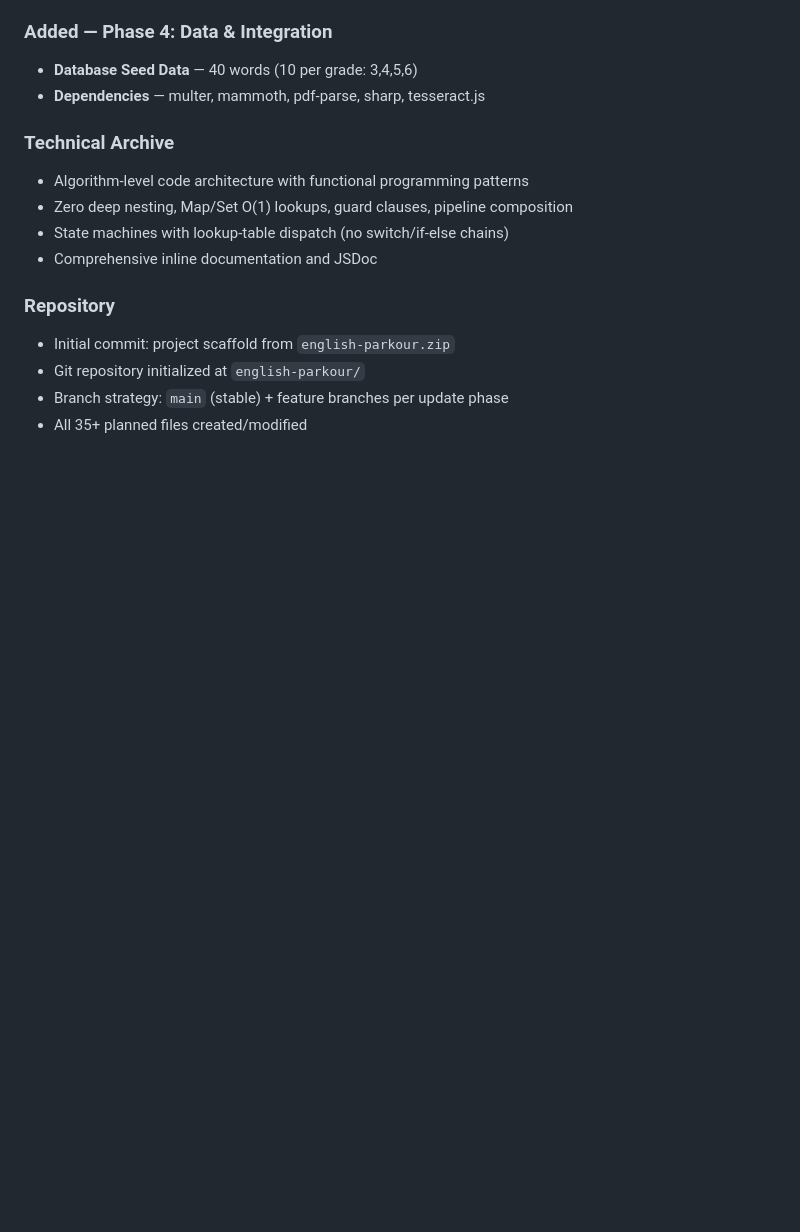
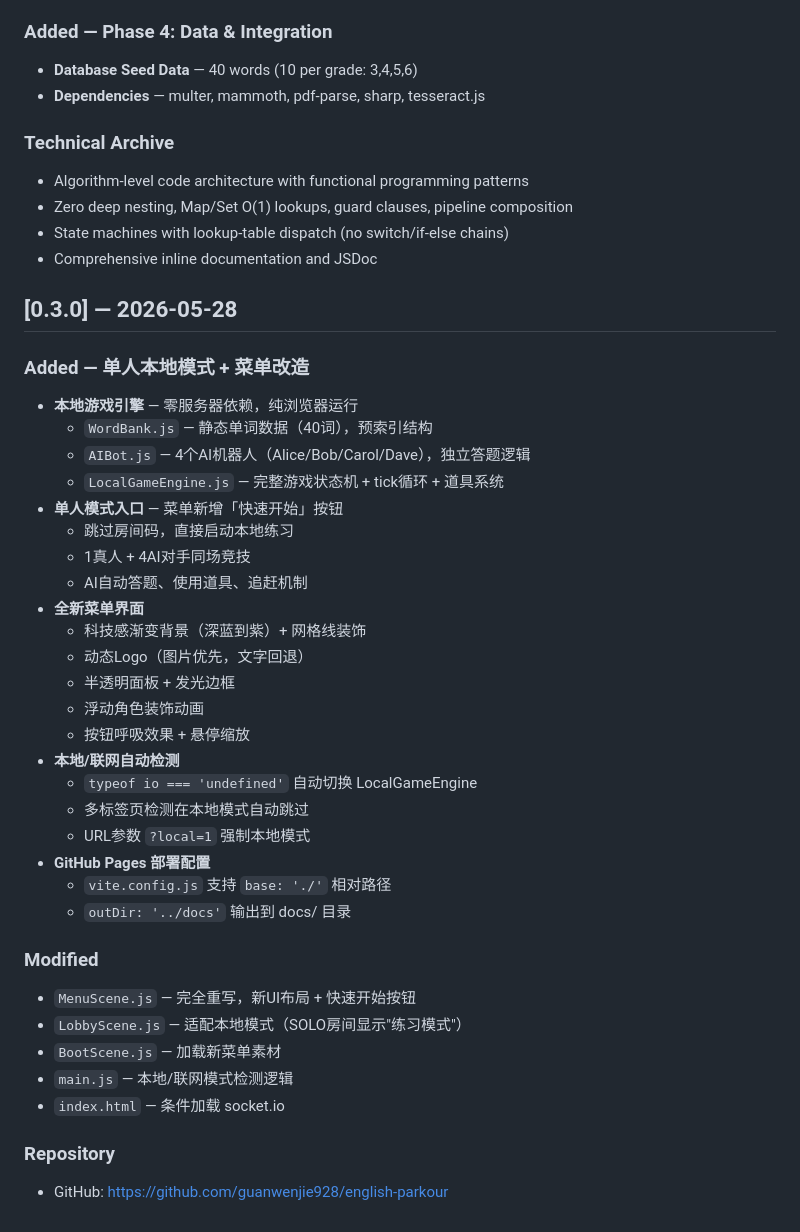
Before and after one commit to guanwenjie928/english-parkour, a Markdown page: CHANGELOG.md, the part around the change. GitHub-like rendering; blank space fills up the shorter version.

Commit message:
docs: update CHANGELOG for v0.3.0

```diff
--- a/CHANGELOG.md
+++ b/CHANGELOG.md
@@ -76,8 +76,37 @@ and this project adheres to [Semantic Versioning](https://semver.org/spec/v2.0.0
 - State machines with lookup-table dispatch (no switch/if-else chains)
 - Comprehensive inline documentation and JSDoc
 
+## [0.3.0] — 2026-05-28
+
+### Added — 单人本地模式 + 菜单改造
+- **本地游戏引擎** — 零服务器依赖，纯浏览器运行
+  - `WordBank.js` — 静态单词数据（40词），预索引结构
+  - `AIBot.js` — 4个AI机器人（Alice/Bob/Carol/Dave），独立答题逻辑
+  - `LocalGameEngine.js` — 完整游戏状态机 + tick循环 + 道具系统
+- **单人模式入口** — 菜单新增「快速开始」按钮
+  - 跳过房间码，直接启动本地练习
+  - 1真人 + 4AI对手同场竞技
+  - AI自动答题、使用道具、追赶机制
+- **全新菜单界面**
+  - 科技感渐变背景（深蓝到紫）+ 网格线装饰
+  - 动态Logo（图片优先，文字回退）
+  - 半透明面板 + 发光边框
+  - 浮动角色装饰动画
+  - 按钮呼吸效果 + 悬停缩放
+- **本地/联网自动检测**
+  - `typeof io === 'undefined'` 自动切换 LocalGameEngine
+  - 多标签页检测在本地模式自动跳过
+  - URL参数 `?local=1` 强制本地模式
+- **GitHub Pages 部署配置**
+  - `vite.config.js` 支持 `base: './'` 相对路径
+  - `outDir: '../docs'` 输出到 docs/ 目录
+
+### Modified
+- `MenuScene.js` — 完全重写，新UI布局 + 快速开始按钮
+- `LobbyScene.js` — 适配本地模式（SOLO房间显示"练习模式"）
+- `BootScene.js` — 加载新菜单素材
+- `main.js` — 本地/联网模式检测逻辑
+- `index.html` — 条件加载 socket.io
+
 ### Repository
-- Initial commit: project scaffold from `english-parkour.zip`
-- Git repository initialized at `english-parkour/`
-- Branch strategy: `main` (stable) + feature branches per update phase
-- All 35+ planned files created/modified
+- GitHub: https://github.com/guanwenjie928/english-parkour
```
